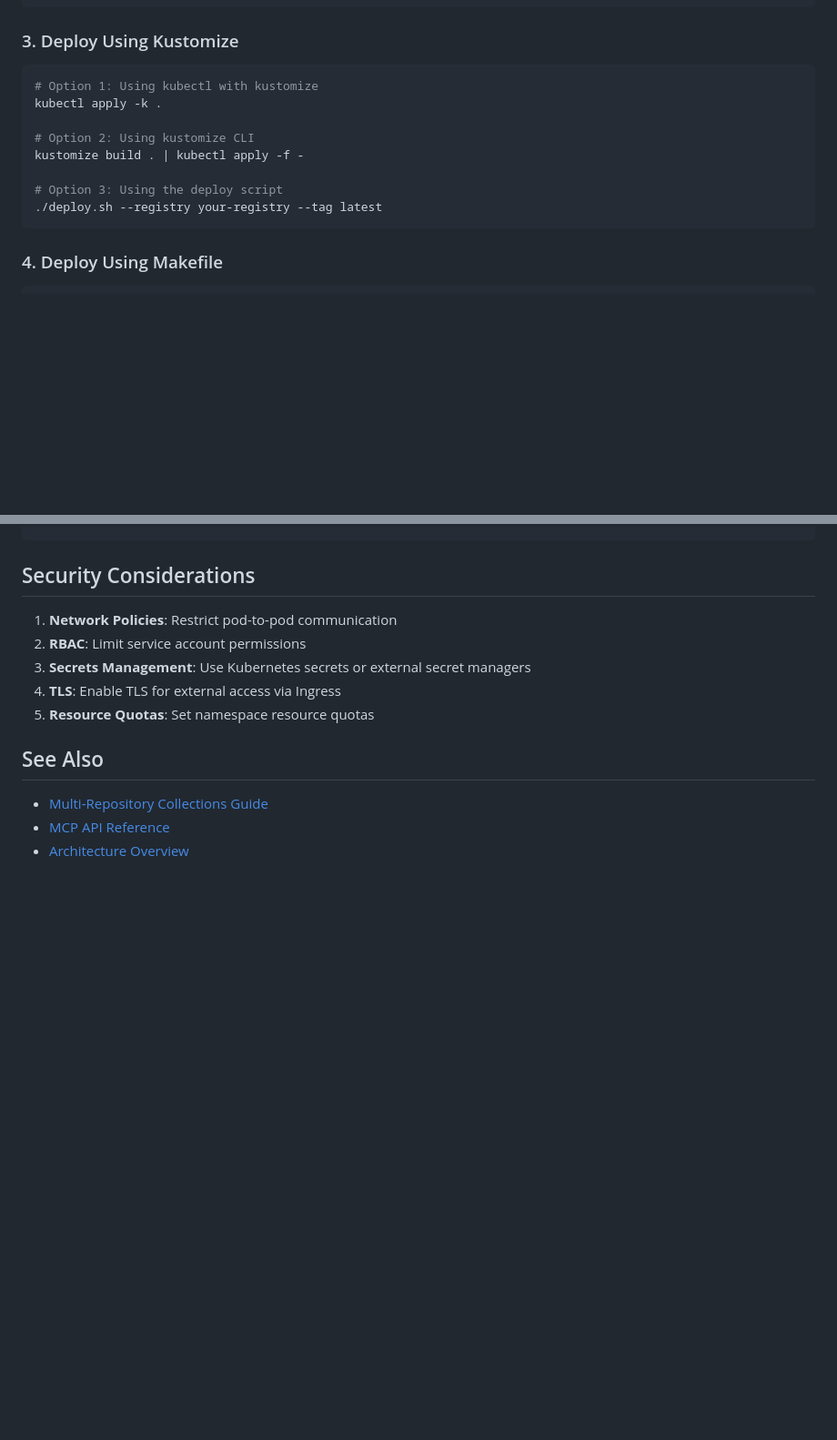
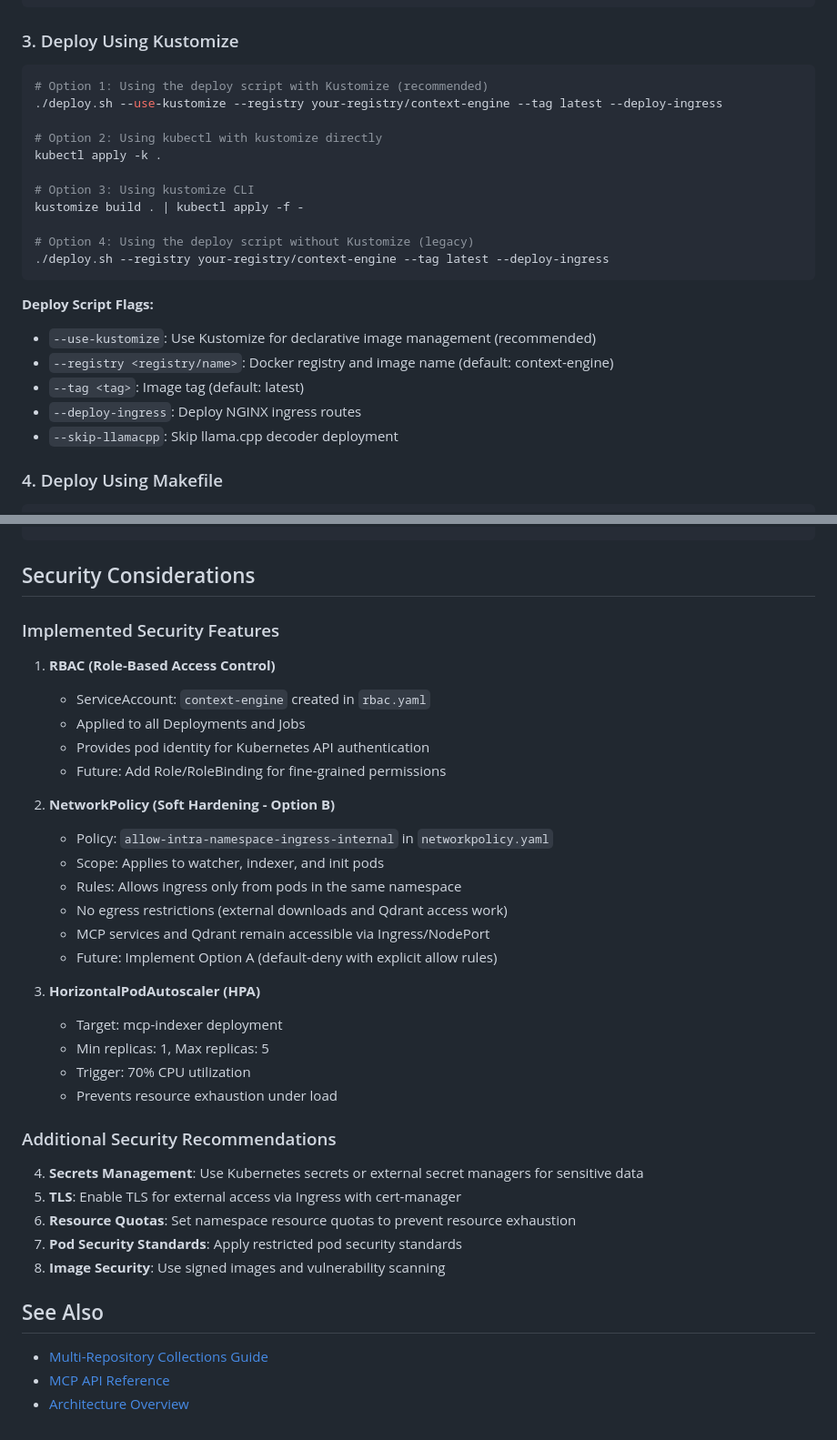
Before and after one commit to uptonking/power-context, a Markdown page: deploy/kubernetes/README.md, 2 parts joined by grey strips. Shown: that part at 91% size. Rendered like a GitHub page; blank space fills up the shorter version.

````diff
--- a/deploy/kubernetes/README.md
+++ b/deploy/kubernetes/README.md
@@ -75,15 +99,25 @@ images:
 ### 3. Deploy Using Kustomize
 
 ```bash
-# Option 1: Using kubectl with kustomize
+# Option 1: Using the deploy script with Kustomize (recommended)
+./deploy.sh --use-kustomize --registry your-registry/context-engine --tag latest --deploy-ingress
+
+# Option 2: Using kubectl with kustomize directly
 kubectl apply -k .
 
-# Option 2: Using kustomize CLI
+# Option 3: Using kustomize CLI
 kustomize build . | kubectl apply -f -
 
-# Option 3: Using the deploy script
-./deploy.sh --registry your-registry --tag latest
+# Option 4: Using the deploy script without Kustomize (legacy)
+./deploy.sh --registry your-registry/context-engine --tag latest --deploy-ingress
 ```
+
+**Deploy Script Flags:**
+- `--use-kustomize`: Use Kustomize for declarative image management (recommended)
+- `--registry <registry/name>`: Docker registry and image name (default: context-engine)
+- `--tag <tag>`: Image tag (default: latest)
+- `--deploy-ingress`: Deploy NGINX ingress routes
+- `--skip-llamacpp`: Skip llama.cpp decoder deployment
 
 ### 4. Deploy Using Makefile
 
@@ -458,11 +492,35 @@ kubectl patch deployment -n context-engine mcp-indexer -p \
 
 ## Security Considerations
 
-1. **Network Policies**: Restrict pod-to-pod communication
-2. **RBAC**: Limit service account permissions
-3. **Secrets Management**: Use Kubernetes secrets or external secret managers
-4. **TLS**: Enable TLS for external access via Ingress
-5. **Resource Quotas**: Set namespace resource quotas
+### Implemented Security Features
+
+1. **RBAC (Role-Based Access Control)**
+   - ServiceAccount: `context-engine` created in `rbac.yaml`
+   - Applied to all Deployments and Jobs
+   - Provides pod identity for Kubernetes API authentication
+   - Future: Add Role/RoleBinding for fine-grained permissions
+
+2. **NetworkPolicy (Soft Hardening - Option B)**
+   - Policy: `allow-intra-namespace-ingress-internal` in `networkpolicy.yaml`
+   - Scope: Applies to watcher, indexer, and init pods
+   - Rules: Allows ingress only from pods in the same namespace
+   - No egress restrictions (external downloads and Qdrant access work)
+   - MCP services and Qdrant remain accessible via Ingress/NodePort
+   - Future: Implement Option A (default-deny with explicit allow rules)
+
+3. **HorizontalPodAutoscaler (HPA)**
+   - Target: mcp-indexer deployment
+   - Min replicas: 1, Max replicas: 5
+   - Trigger: 70% CPU utilization
+   - Prevents resource exhaustion under load
+
+### Additional Security Recommendations
+
+4. **Secrets Management**: Use Kubernetes secrets or external secret managers for sensitive data
+5. **TLS**: Enable TLS for external access via Ingress with cert-manager
+6. **Resource Quotas**: Set namespace resource quotas to prevent resource exhaustion
+7. **Pod Security Standards**: Apply restricted pod security standards
+8. **Image Security**: Use signed images and vulnerability scanning
 
 ## See Also
 
````
Also changed, not shown: other parts of deploy/kubernetes/README.md (+53 -29 lines).
